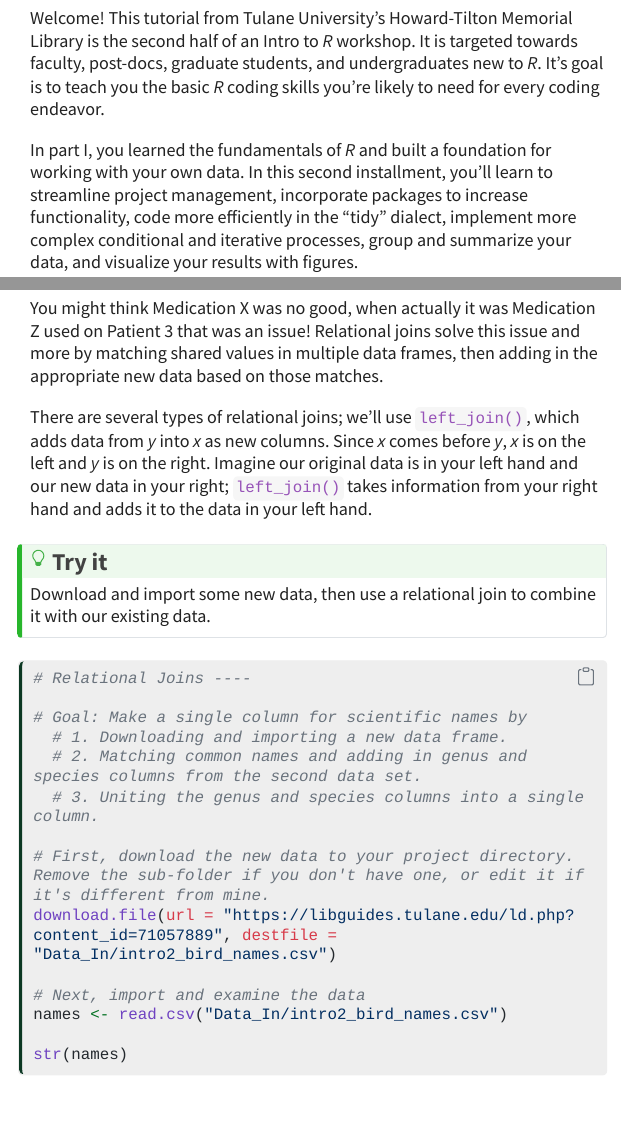
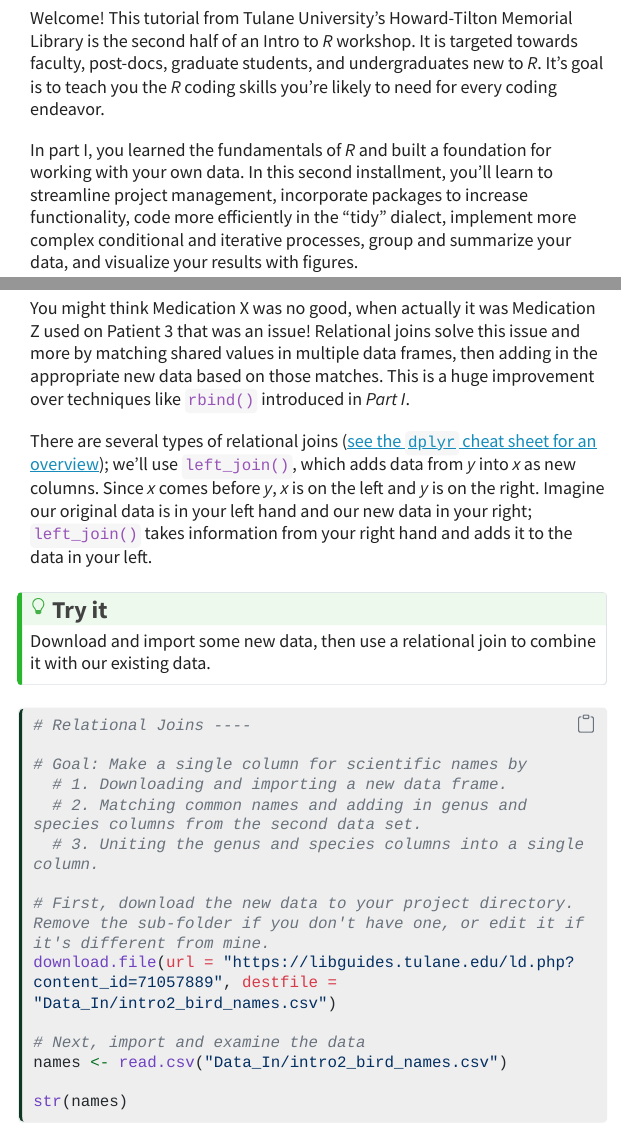
Before and after one commit to Howard-Tilton-Library/Introduction_to_R_part2, a Quarto document (R_intro_part2.qmd): the page in a window 1100 px wide, from 530 px down, and a second part further down, joined at a grey line. The pictures show the output file R_intro_part2.html that the author committed with the source, opened offline; menus at the side of the page are left out.

Commit message:
joins edit

```diff
--- a/R_intro_part2.qmd
+++ b/R_intro_part2.qmd
@@ -32,7 +32,7 @@ execute:
 
 ![](Data_In/Figures/TUL_Logos_narrow.png){fig-align="center"}
 
-Welcome! This tutorial from Tulane University's Howard-Tilton Memorial Library is the second half of an Intro to *R* workshop. It is targeted towards faculty, post-docs, graduate students, and undergraduates new to *R*. It's goal is to teach you the basic *R* coding skills you're likely to need for every coding endeavor.
+Welcome! This tutorial from Tulane University's Howard-Tilton Memorial Library is the second half of an Intro to *R* workshop. It is targeted towards faculty, post-docs, graduate students, and undergraduates new to *R*. It's goal is to teach you the *R* coding skills you're likely to need for every coding endeavor.
 
 In part I, you learned the fundamentals of *R* and built a foundation for working with your own data. In this second installment, you'll learn to streamline project management, incorporate packages to increase functionality, code more efficiently in the "tidy" dialect, implement more complex conditional and iterative processes, group and summarize your data, and visualize your results with figures.
 
@@ -653,9 +653,9 @@ If you weren't paying attention to the order of patients in each column, and jus
 | Patient 2 | Meds Y     | Recovered |
 | Patient 3 | Meds Z     | Recovered |
 
-You might think Medication X was no good, when actually it was Medication Z used on Patient 3 that was an issue! Relational joins solve this issue and more by matching shared values in multiple data frames, then adding in the appropriate new data based on those matches.
+You might think Medication X was no good, when actually it was Medication Z used on Patient 3 that was an issue! Relational joins solve this issue and more by matching shared values in multiple data frames, then adding in the appropriate new data based on those matches. This is a huge improvement over techniques like `rbind()` introduced in *Part I*.
 
-There are several types of relational joins; we'll use `left_join()`, which adds data from *y* into *x* as new columns. Since *x* comes before *y*, *x* is on the left and *y* is on the right. Imagine our original data is in your left hand and our new data in your right; `left_join()` takes information from your right hand and adds it to the data in your left hand.
+There are several types of relational joins ([see the `dplyr` cheat sheet for an overview](https://posit.co/wp-content/uploads/2022/10/data-transformation-1.pdf)); we'll use `left_join()`, which adds data from *y* into *x* as new columns. Since *x* comes before *y*, *x* is on the left and *y* is on the right. Imagine our original data is in your left hand and our new data in your right; `left_join()` takes information from your right hand and adds it to the data in your left.
 
 ::: callout-tip
 ## <font size="5"> Try it </font>
```
Also changed, not shown: README.md, R_intro_part2.html, R_intro_part2.md.
